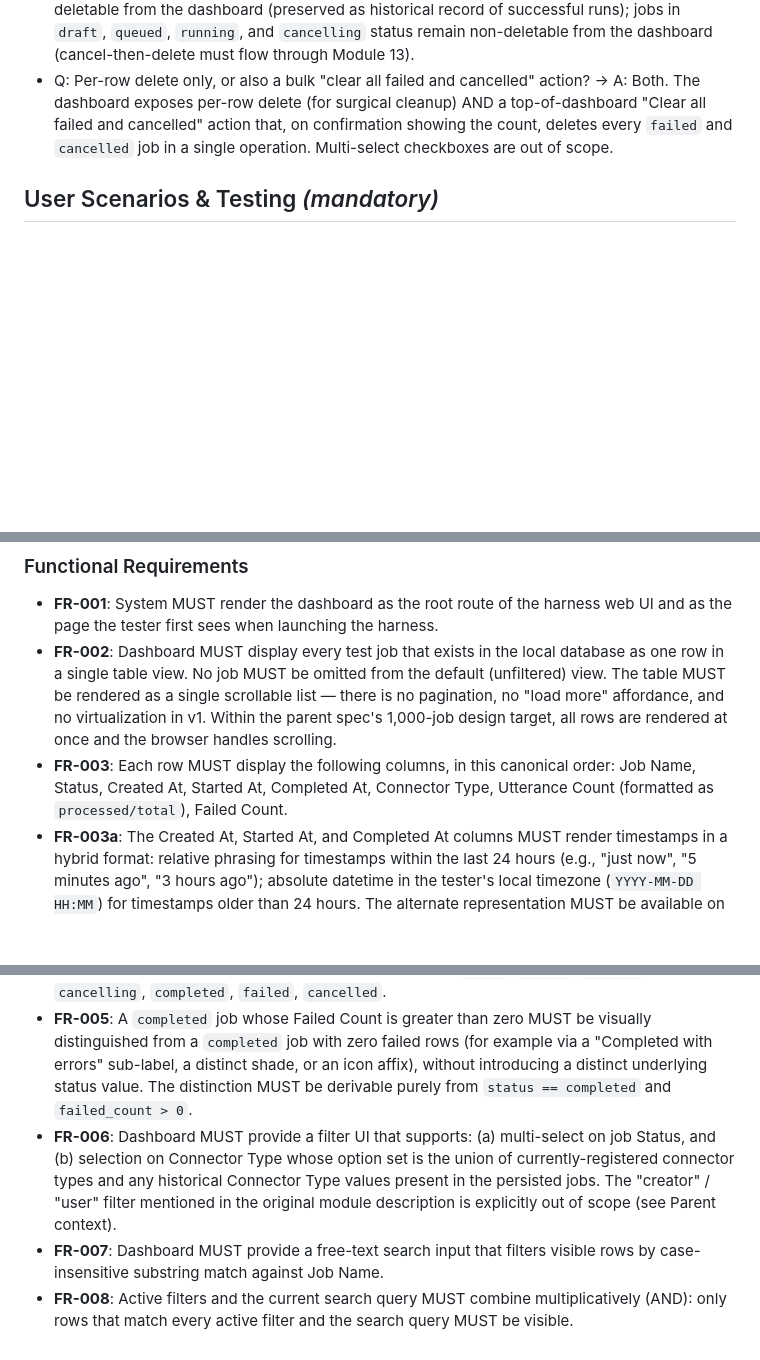
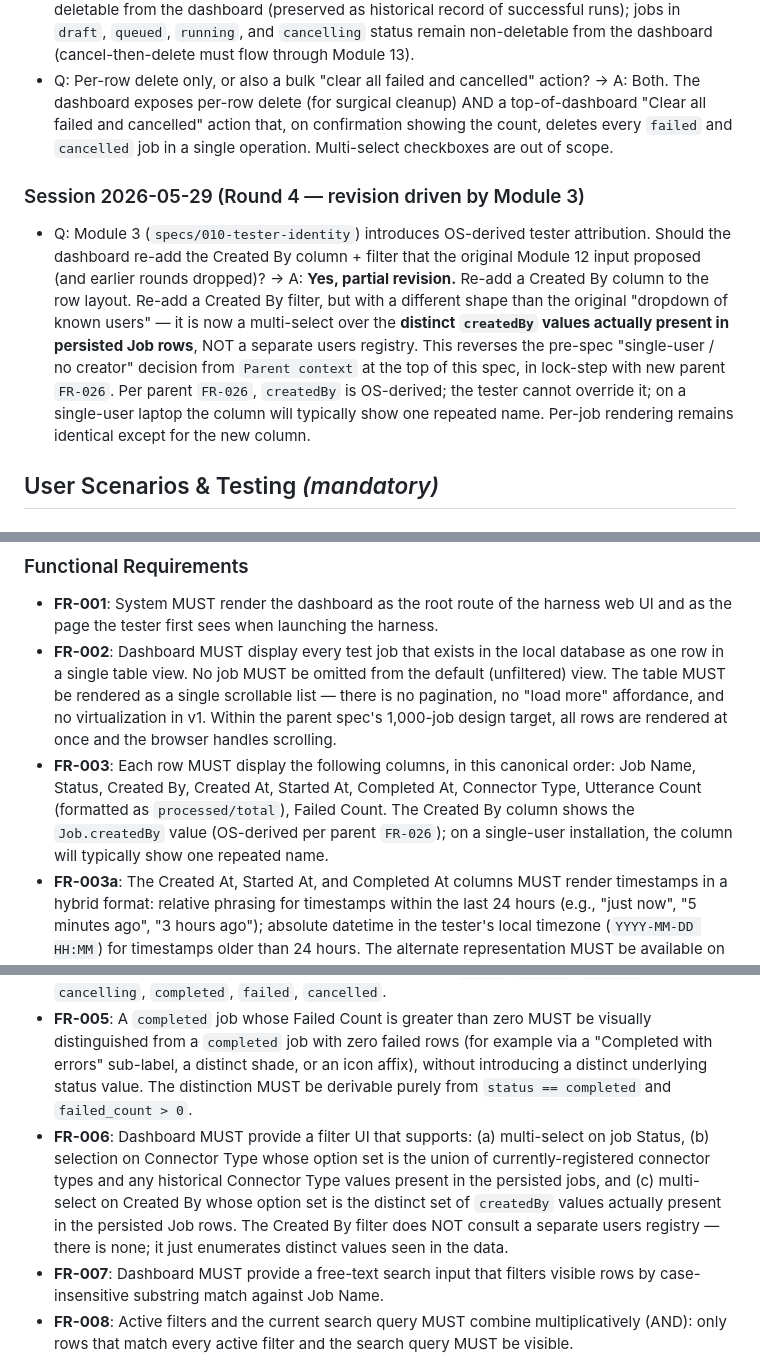
Before and after one commit to siddharthasd/chat-regression-test-utility, a Markdown page: specs/002-dashboard-job-listing/spec.md, 3 parts joined by grey strips. GitHub-like rendering; blank space fills up the shorter version.

Commit message:
Add createdBy column + Created By filter (Module 3 driven)
Re-adds the Created By column to the row layout (FR-003) and the
Created By filter to the filter UI (FR-006). The filter enumerates
distinct `createdBy` values actually present in persisted Job rows
(not a separate users registry, since there is none). Per parent
FR-026, `createdBy` is OS-derived; the tester cannot override it;
on a single-user laptop the column will typically show one
repeated name.

Reverses the Round-1 pre-spec "drop Created By" decision in part,
in lock-step with new parent FR-026. New Round-4 clarification
bullet documents the partial reversal.

Co-Authored-By: Claude Opus 4.7 <noreply@anthropic.com>

```diff
--- a/specs/002-dashboard-job-listing/spec.md
+++ b/specs/002-dashboard-job-listing/spec.md
@@ -27,6 +27,10 @@
 
 - Q: Should the previous "no row-level actions" rule be revised to permit dashboard cleanup of accumulated terminal-error jobs? → A: Yes — revision. The dashboard MUST expose a row-level delete affordance, but **only for jobs in `failed` or `cancelled` status**. Rationale: failed and cancelled jobs accumulate as clutter over time and the tester needs a fast way to clean the dashboard. This revision overrides Round-2 Q1 in part. Jobs in `completed` status remain non-deletable from the dashboard (preserved as historical record of successful runs); jobs in `draft`, `queued`, `running`, and `cancelling` status remain non-deletable from the dashboard (cancel-then-delete must flow through Module 13).
 - Q: Per-row delete only, or also a bulk "clear all failed and cancelled" action? → A: Both. The dashboard exposes per-row delete (for surgical cleanup) AND a top-of-dashboard "Clear all failed and cancelled" action that, on confirmation showing the count, deletes every `failed` and `cancelled` job in a single operation. Multi-select checkboxes are out of scope.
+
+### Session 2026-05-29 (Round 4 — revision driven by Module 3)
+
+- Q: Module 3 (`specs/010-tester-identity`) introduces OS-derived tester attribution. Should the dashboard re-add the Created By column + filter that the original Module 12 input proposed (and earlier rounds dropped)? → A: **Yes, partial revision.** Re-add a Created By column to the row layout. Re-add a Created By filter, but with a different shape than the original "dropdown of known users" — it is now a multi-select over the **distinct `createdBy` values actually present in persisted Job rows**, NOT a separate users registry. This reverses the pre-spec "single-user / no creator" decision from `Parent context` at the top of this spec, in lock-step with new parent `FR-026`. Per parent `FR-026`, `createdBy` is OS-derived; the tester cannot override it; on a single-user laptop the column will typically show one repeated name. Per-job rendering remains identical except for the new column.
 
 ## User Scenarios & Testing *(mandatory)*
 
@@ -130,11 +134,11 @@ A tester who has just started a long-running job leaves the dashboard open in th
 
 - **FR-001**: System MUST render the dashboard as the root route of the harness web UI and as the page the tester first sees when launching the harness.
 - **FR-002**: Dashboard MUST display every test job that exists in the local database as one row in a single table view. No job MUST be omitted from the default (unfiltered) view. The table MUST be rendered as a single scrollable list — there is no pagination, no "load more" affordance, and no virtualization in v1. Within the parent spec's 1,000-job design target, all rows are rendered at once and the browser handles scrolling.
-- **FR-003**: Each row MUST display the following columns, in this canonical order: Job Name, Status, Created At, Started At, Completed At, Connector Type, Utterance Count (formatted as `processed/total`), Failed Count.
+- **FR-003**: Each row MUST display the following columns, in this canonical order: Job Name, Status, Created By, Created At, Started At, Completed At, Connector Type, Utterance Count (formatted as `processed/total`), Failed Count. The Created By column shows the `Job.createdBy` value (OS-derived per parent `FR-026`); on a single-user installation, the column will typically show one repeated name.
 - **FR-003a**: The Created At, Started At, and Completed At columns MUST render timestamps in a hybrid format: relative phrasing for timestamps within the last 24 hours (e.g., "just now", "5 minutes ago", "3 hours ago"); absolute datetime in the tester's local timezone (`YYYY-MM-DD HH:MM`) for timestamps older than 24 hours. The alternate representation MUST be available on hover/tooltip. Sorting by these columns MUST always sort by the underlying absolute timestamp value, never by the display string.
 - **FR-004**: The Status column MUST render as a color-coded visual badge that distinguishes at minimum the lifecycle states defined by the parent spec: `draft`, `queued`, `running`, `cancelling`, `completed`, `failed`, `cancelled`.
 - **FR-005**: A `completed` job whose Failed Count is greater than zero MUST be visually distinguished from a `completed` job with zero failed rows (for example via a "Completed with errors" sub-label, a distinct shade, or an icon affix), without introducing a distinct underlying status value. The distinction MUST be derivable purely from `status == completed` and `failed_count > 0`.
-- **FR-006**: Dashboard MUST provide a filter UI that supports: (a) multi-select on job Status, and (b) selection on Connector Type whose option set is the union of currently-registered connector types and any historical Connector Type values present in the persisted jobs. The "creator" / "user" filter mentioned in the original module description is explicitly out of scope (see Parent context).
+- **FR-006**: Dashboard MUST provide a filter UI that supports: (a) multi-select on job Status, (b) selection on Connector Type whose option set is the union of currently-registered connector types and any historical Connector Type values present in the persisted jobs, and (c) multi-select on Created By whose option set is the distinct set of `createdBy` values actually present in the persisted Job rows. The Created By filter does NOT consult a separate users registry — there is none; it just enumerates distinct values seen in the data.
 - **FR-007**: Dashboard MUST provide a free-text search input that filters visible rows by case-insensitive substring match against Job Name.
 - **FR-008**: Active filters and the current search query MUST combine multiplicatively (AND): only rows that match every active filter and the search query MUST be visible.
 - **FR-008a**: Filters and search MUST be re-evaluated live against every row whose state changes via the near-real-time update mechanism (`FR-012`). A row that newly matches the active filter/search set MUST appear immediately; a row that ceases to match MUST disappear immediately. There is no snapshot semantics, no "stale match" indicator, and no manual re-apply step.
```
